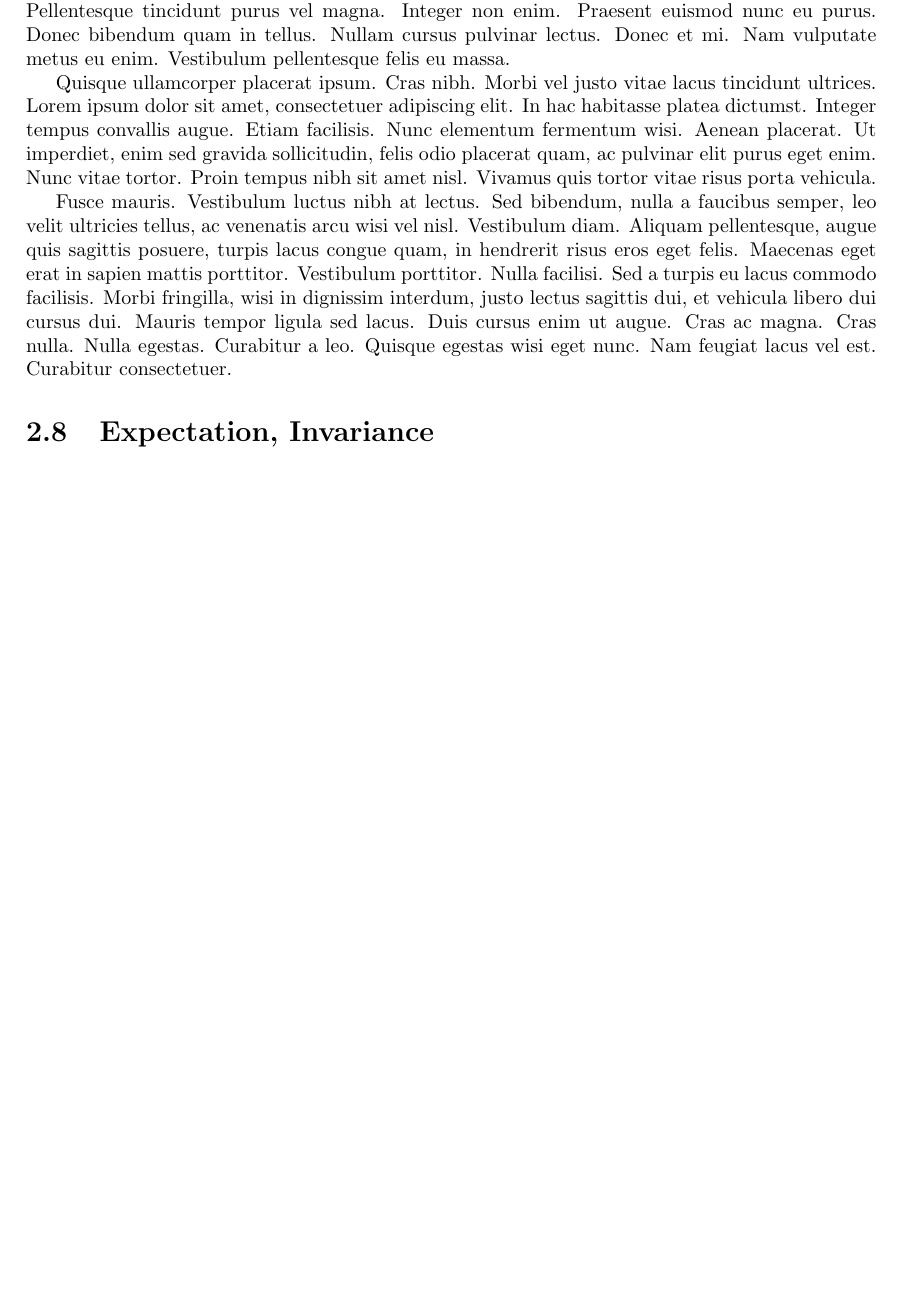
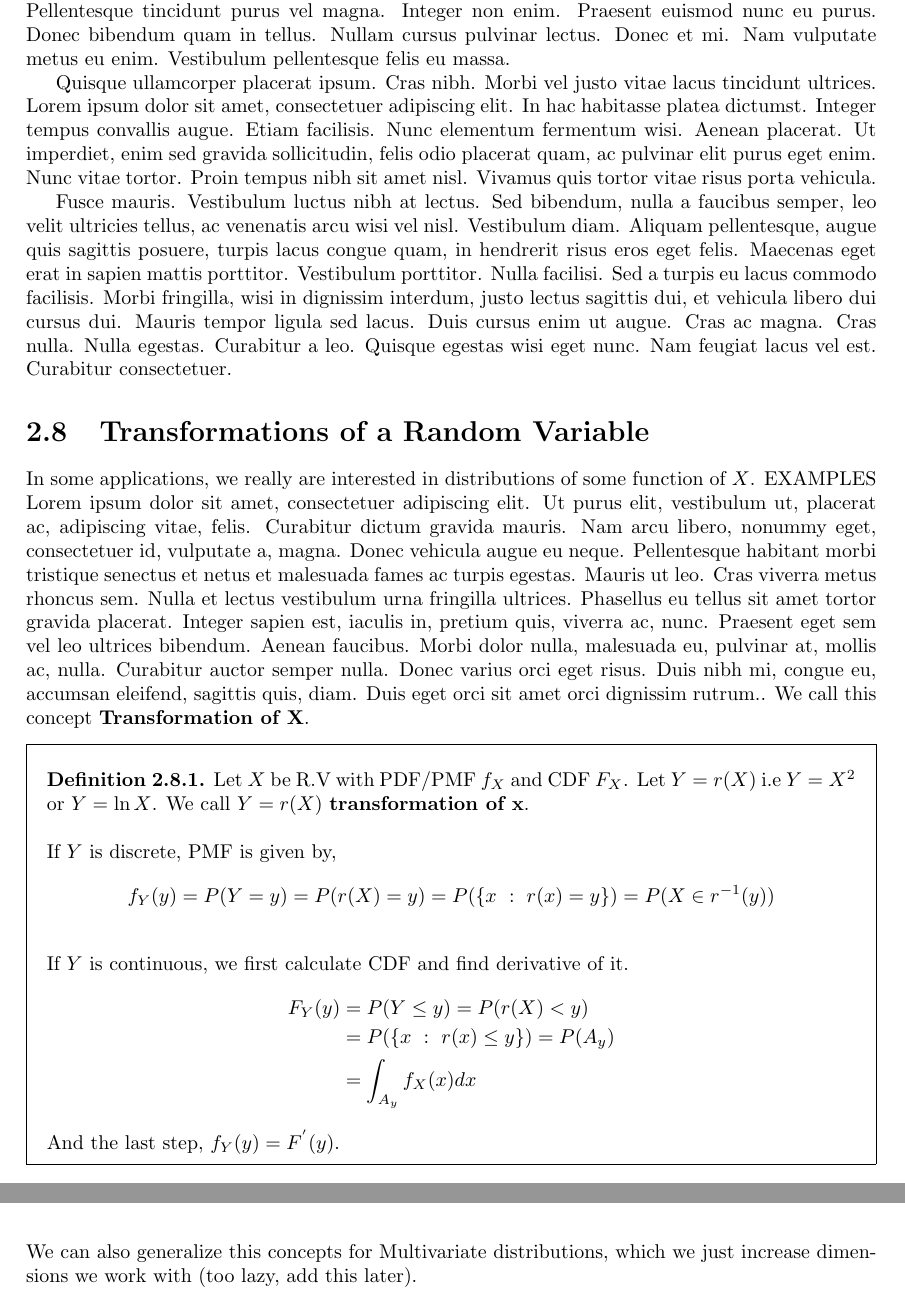
Before and after one commit to JosephMehdiyev/Statistics-and-Probability-with-Code-Applications, a LaTeX thesis (main.tex, which reads chapters/randomvariables.tex): part of page 17 of 17 before the commit and two parts of pages 17 and 18 of 18 after it, the two joined at a grey line, cut so that both start at the same text, the shorter picture padded with empty space. Compiled offline with pdfLaTeX.

Commit message:
Section Transformations of Random Variables added

```diff
--- a/chapters/randomvariables.tex
+++ b/chapters/randomvariables.tex
@@ -227,4 +227,20 @@ Examples \\
 
 
 %---------------------
-\section{Expectation, Invariance}
+\section{Transformations of a Random Variable}
+In some applications, we really are interested in distributions of some function of $X$. EXAMPLES \lipsum[1-1]. We call this concept \textbf{Transformation of X}.
+\begin{definition}
+    Let $X$ be R.V with PDF/PMF $f_X$ and CDF $F_X$. Let $Y=r(X)$ i.e $Y=X^2$ or $Y = \ln X$. We call $Y=r(X)$ \textbf{transformation of x}. \\
+    \newline
+    If $Y$ is discrete, PMF is given by,
+    \[f_Y(y)= P(Y=y) =  P( r(X) = y) = P( \{x \ : \ r(x) = y\})= P( X \in r^{-1}(y)) \]
+    \newline
+    If $Y$ is continuous, we first calculate CDF and find derivative of it.
+    \begin{align*}
+        F_Y(y) &= P( Y \le y) = P(r(X) < y) \\
+               &= P(\{x \ : \ r(x) \le y \}) = P( A_y)    \\
+               &= \int_{A_y} f_X(x)dx
+    \end{align*}
+    And the last step, $f_Y(y) = F^{'}(y)$.
+\end{definition}
+We can also generalize this concepts for Multivariate distributions, which we just increase dimensions we work with (too lazy, add this later).
```
Also changed, not shown: main.pdf, 1 other file.
